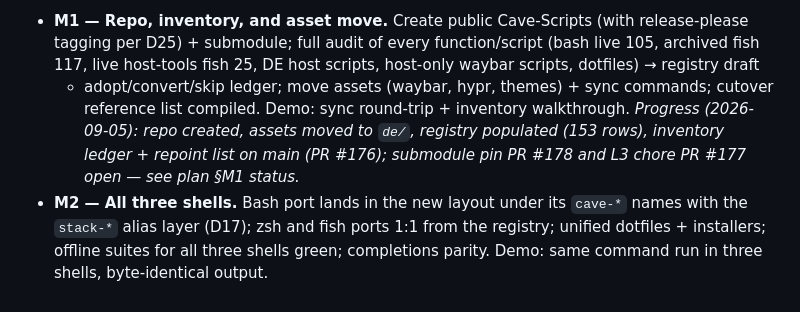
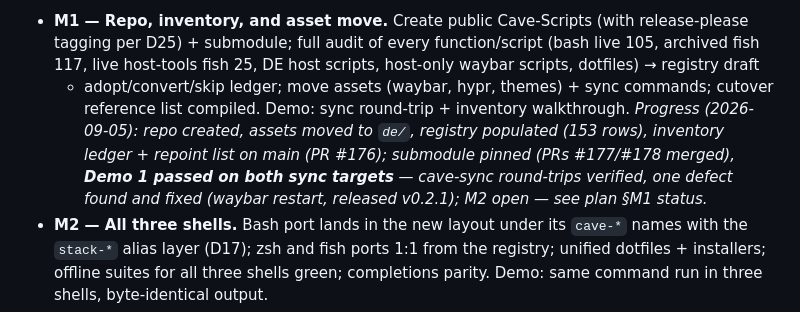
Before and after one commit to WhispersOfJ/thebearcave, a Markdown page: cave-scripts-spec.md, the part around the change. Rendered like a GitHub page.

```diff
--- a/cave-scripts-spec.md
+++ b/cave-scripts-spec.md
@@ -331,7 +331,9 @@ Four big checkpoints, each ending in a demo before the next begins:
   walkthrough.
   *Progress (2026-09-05): repo created, assets moved to `de/`, registry
   populated (153 rows), inventory ledger + repoint list on main (PR #176);
-  submodule pin PR #178 and L3 chore PR #177 open — see plan §M1 status.*
+  submodule pinned (PRs #177/#178 merged), **Demo 1 passed on both sync
+  targets** — cave-sync round-trips verified, one defect found and fixed
+  (waybar restart, released v0.2.1); M2 open — see plan §M1 status.*
 - **M2 — All three shells.** Bash port lands in the new layout under its
   `cave-*` names with the `stack-*` alias layer (D17); zsh and fish ports 1:1
   from the registry; unified dotfiles + installers; offline suites for all
```
Also changed, not shown: cave-scripts-plan.md (+24 -8 lines).
